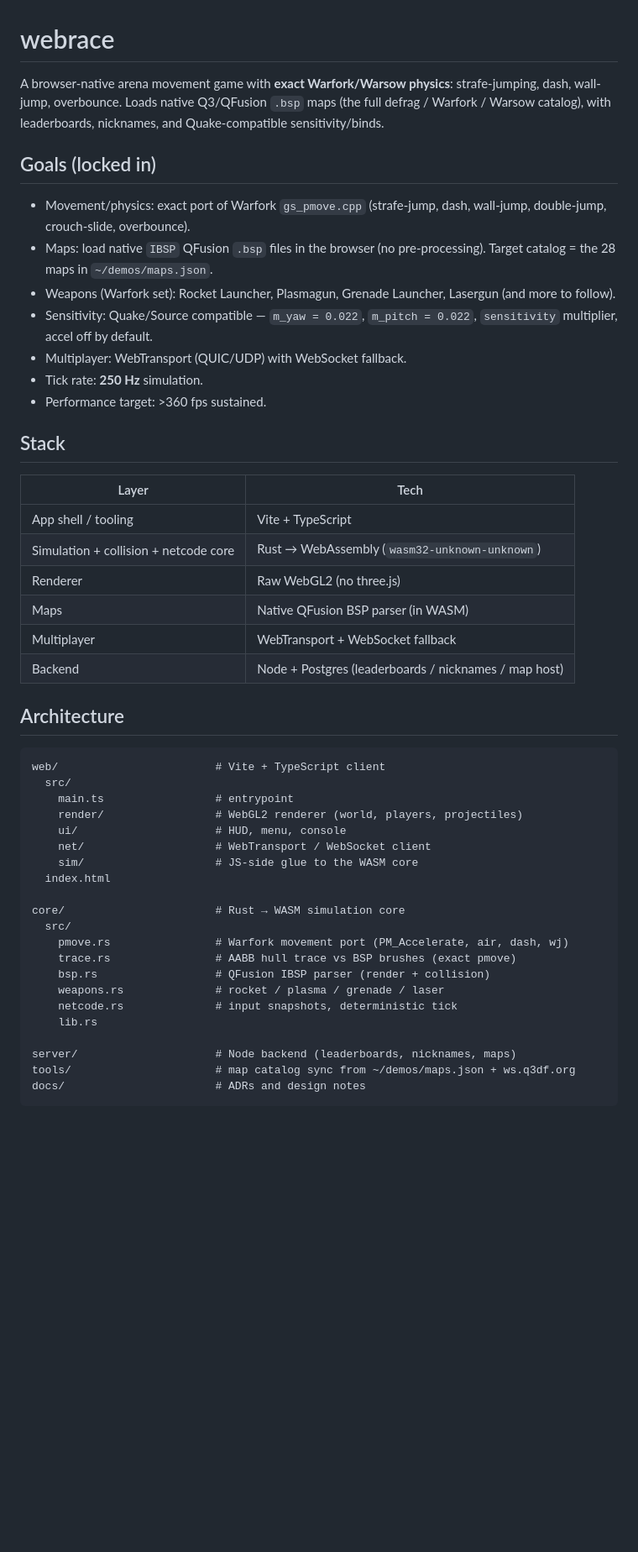
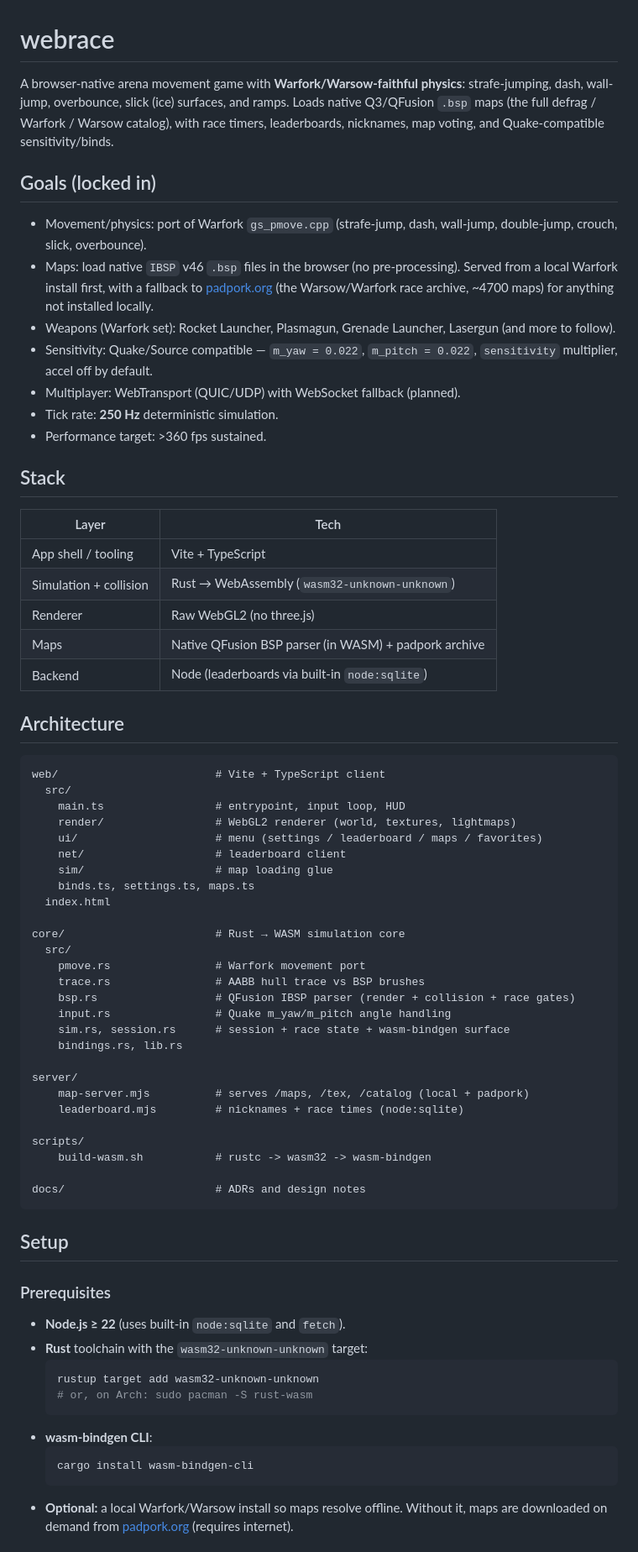
Before and after one commit to mikul-/webrace, a Markdown page: README.md, the part around one of its changes. Shown at 84% size. Drawn GitHub-style; blank space fills up the shorter version.

````diff
--- a/README.md
+++ b/README.md
@@ -1,22 +1,25 @@
 # webrace
 
-A browser-native arena movement game with **exact Warfork/Warsow physics**:
-strafe-jumping, dash, wall-jump, overbounce. Loads native Q3/QFusion `.bsp`
-maps (the full defrag / Warfork / Warsow catalog), with leaderboards,
-nicknames, and Quake-compatible sensitivity/binds.
+A browser-native arena movement game with **Warfork/Warsow-faithful physics**:
+strafe-jumping, dash, wall-jump, overbounce, slick (ice) surfaces, and ramps.
+Loads native Q3/QFusion `.bsp` maps (the full defrag / Warfork / Warsow
+catalog), with race timers, leaderboards, nicknames, map voting, and
+Quake-compatible sensitivity/binds.
 
 ## Goals (locked in)
 
-- Movement/physics: exact port of Warfork `gs_pmove.cpp` (strafe-jump, dash,
-  wall-jump, double-jump, crouch-slide, overbounce).
-- Maps: load native `IBSP` QFusion `.bsp` files in the browser (no
-  pre-processing). Target catalog = the 28 maps in `~/demos/maps.json`.
+- Movement/physics: port of Warfork `gs_pmove.cpp` (strafe-jump, dash,
+  wall-jump, double-jump, crouch, slick, overbounce).
+- Maps: load native `IBSP` v46 `.bsp` files in the browser (no pre-processing).
+  Served from a local Warfork install first, with a fallback to
+  [padpork.org](https://padpork.org) (the Warsow/Warfork race archive, ~4700
+  maps) for anything not installed locally.
 - Weapons (Warfork set): Rocket Launcher, Plasmagun, Grenade Launcher,
   Lasergun (and more to follow).
 - Sensitivity: Quake/Source compatible — `m_yaw = 0.022`, `m_pitch = 0.022`,
   `sensitivity` multiplier, accel off by default.
-- Multiplayer: WebTransport (QUIC/UDP) with WebSocket fallback.
-- Tick rate: **250 Hz** simulation.
+- Multiplayer: WebTransport (QUIC/UDP) with WebSocket fallback (planned).
+- Tick rate: **250 Hz** deterministic simulation.
 - Performance target: >360 fps sustained.
 
 ## Stack
@@ -24,34 +27,58 @@ nicknames, and Quake-compatible sensitivity/binds.
 | Layer | Tech |
 |---|---|
 | App shell / tooling | Vite + TypeScript |
-| Simulation + collision + netcode core | Rust → WebAssembly (`wasm32-unknown-unknown`) |
+| Simulation + collision | Rust → WebAssembly (`wasm32-unknown-unknown`) |
 | Renderer | Raw WebGL2 (no three.js) |
-| Maps | Native QFusion BSP parser (in WASM) |
-| Multiplayer | WebTransport + WebSocket fallback |
-| Backend | Node + Postgres (leaderboards / nicknames / map host) |
+| Maps | Native QFusion BSP parser (in WASM) + padpork archive |
+| Backend | Node (leaderboards via built-in `node:sqlite`) |
 
 ## Architecture
 
 ```
 web/                        # Vite + TypeScript client
   src/
-    main.ts                 # entrypoint
-    render/                 # WebGL2 renderer (world, players, projectiles)
-    ui/                     # HUD, menu, console
-    net/                    # WebTransport / WebSocket client
-    sim/                    # JS-side glue to the WASM core
+    main.ts                 # entrypoint, input loop, HUD
+    render/                 # WebGL2 renderer (world, textures, lightmaps)
+    ui/                     # menu (settings / leaderboard / maps / favorites)
+    net/                    # leaderboard client
+    sim/                    # map loading glue
+    binds.ts, settings.ts, maps.ts
   index.html
 
 core/                       # Rust → WASM simulation core
   src/
-    pmove.rs                # Warfork movement port (PM_Accelerate, air, dash, wj)
-    trace.rs                # AABB hull trace vs BSP brushes (exact pmove)
-    bsp.rs                  # QFusion IBSP parser (render + collision)
-    weapons.rs              # rocket / plasma / grenade / laser
-    netcode.rs              # input snapshots, deterministic tick
-    lib.rs
+    pmove.rs                # Warfork movement port
+    trace.rs                # AABB hull trace vs BSP brushes
+    bsp.rs                  # QFusion IBSP parser (render + collision + race gates)
+    input.rs                # Quake m_yaw/m_pitch angle handling
+    sim.rs, session.rs      # session + race state + wasm-bindgen surface
+    bindings.rs, lib.rs
 
-server/                     # Node backend (leaderboards, nicknames, maps)
-tools/                      # map catalog sync from ~/demos/maps.json + ws.q3df.org
+server/
+    map-server.mjs          # serves /maps, /tex, /catalog (local + padpork)
+    leaderboard.mjs         # nicknames + race times (node:sqlite)
+
+scripts/
+    build-wasm.sh           # rustc -> wasm32 -> wasm-bindgen
+
 docs/                       # ADRs and design notes
 ```
+
+## Setup
+
+### Prerequisites
+
+- **Node.js ≥ 22** (uses built-in `node:sqlite` and `fetch`).
+- **Rust** toolchain with the `wasm32-unknown-unknown` target:
+  ```bash
+  rustup target add wasm32-unknown-unknown
+  # or, on Arch: sudo pacman -S rust-wasm
+  ```
+- **wasm-bindgen CLI**:
+  ```bash
+  cargo install wasm-bindgen-cli
+  ```
+- **Optional:** a local Warfork/Warsow install so maps resolve offline. Without
+  it, maps are downloaded on demand from [padpork.org](https://padpork.org)
+  (requires internet).
+
````
Also changed, not shown: other parts of README.md (+68 -9 lines).
